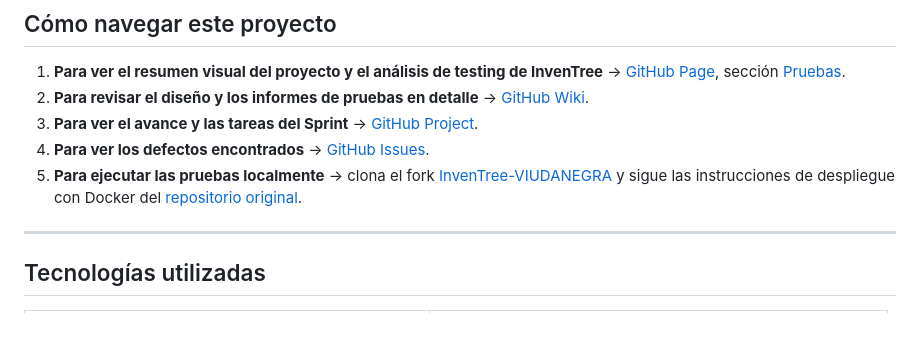
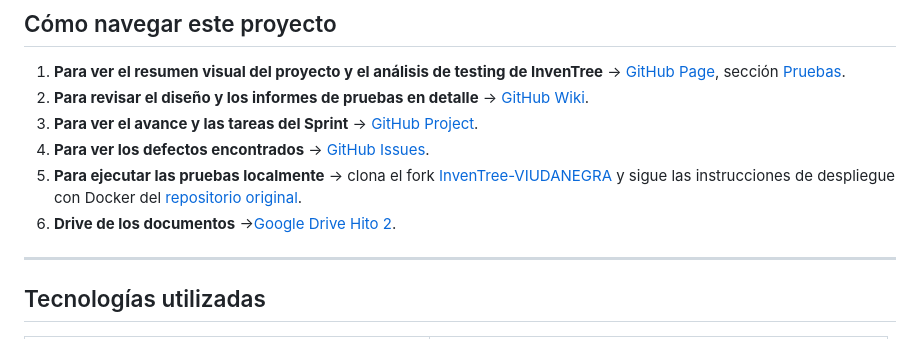
Before and after one commit to jrolando19/VIUDA_NEGRA_PROJECT, a Markdown page: README.md, the part around the change. Rendered like a GitHub page.

```diff
--- a/README.md
+++ b/README.md
@@ -205,6 +205,7 @@ Según consta en el Plan de Pruebas de Integración (Wiki, página 5):
 3. **Para ver el avance y las tareas del Sprint** → [GitHub Project](https://github.com/users/jrolando19/projects/4).
 4. **Para ver los defectos encontrados** → [GitHub Issues](https://github.com/jrolando19/VIUDA_NEGRA_PROJECT/issues).
 5. **Para ejecutar las pruebas localmente** → clona el fork [InvenTree-VIUDANEGRA](https://github.com/jrolando19/InvenTree-VIUDANEGRA) y sigue las instrucciones de despliegue con Docker del [repositorio original](https://github.com/inventree/InvenTree).
+6. **Drive de los documentos** ->[Google Drive Hito 2](https://drive.google.com/drive/u/1/folders/1Ovb5tQkqdMinPjdED7dTXPFBhfEnd6sq).
 
 ---
 
```
